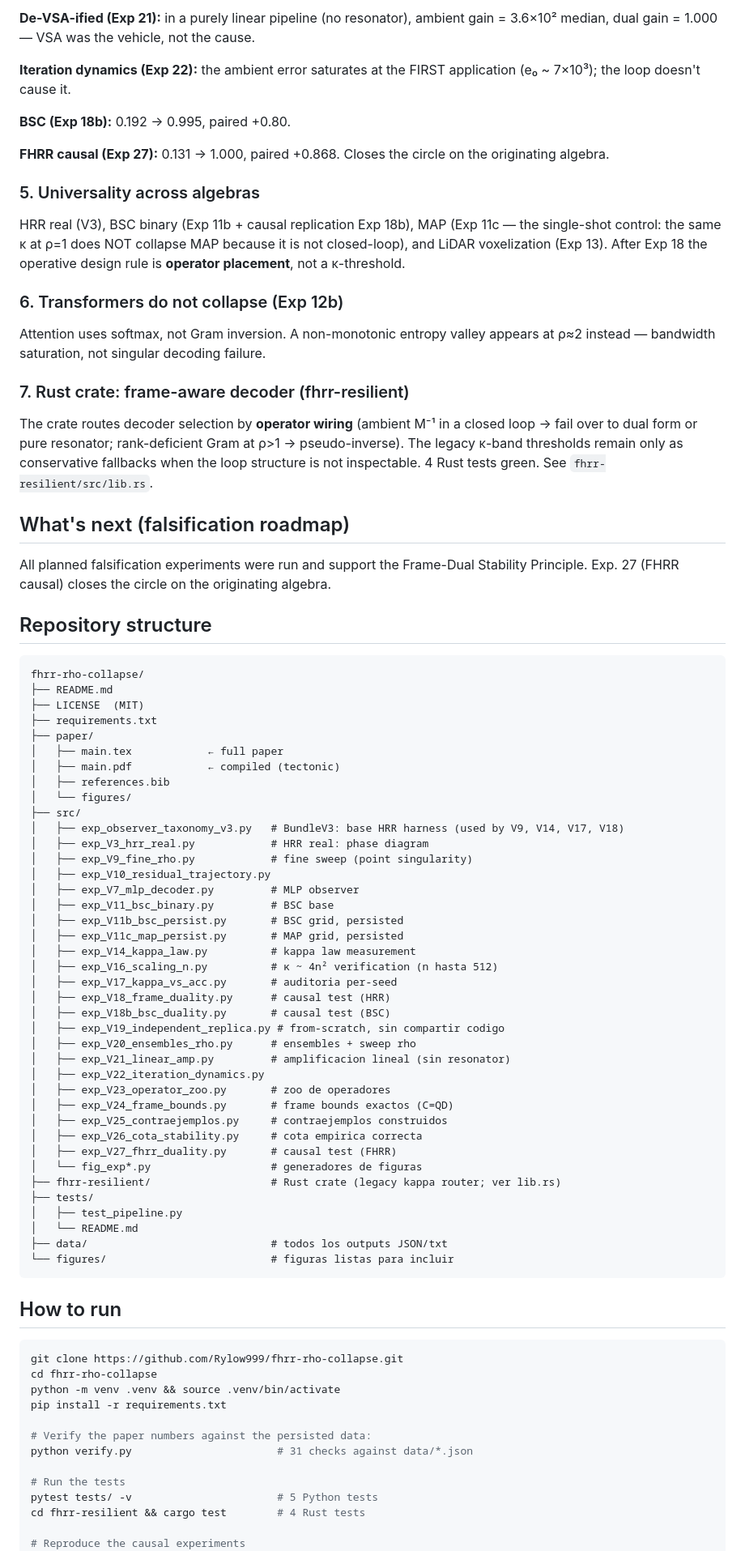
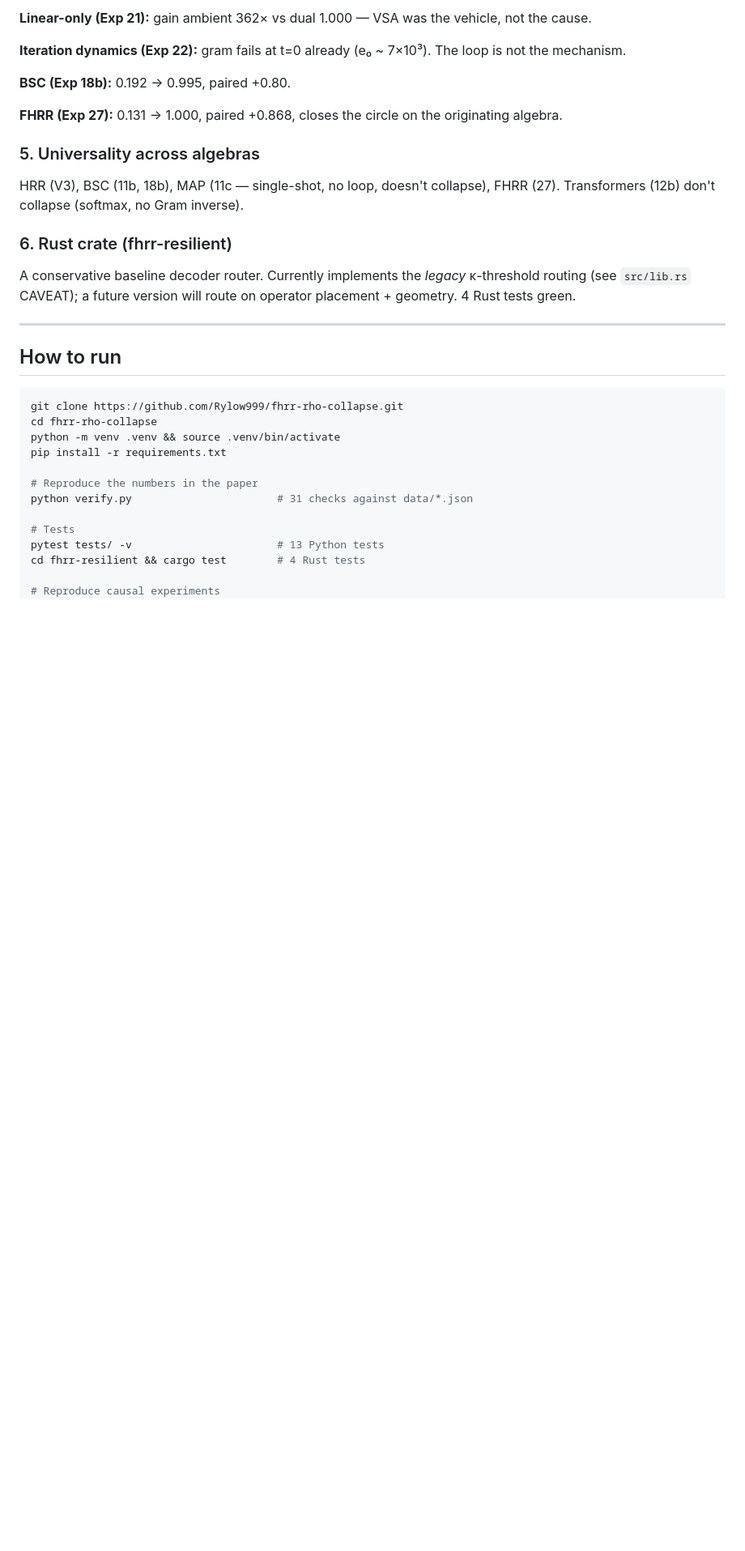
Before and after one commit to Rylow999/fhrr-rho-collapse, a Markdown page: README.md, the part around one of its changes. Shown at 81% size. Rendered like a GitHub page; blank space fills up the shorter version.

````diff
--- a/README.md
+++ b/README.md
@@ -84,71 +77,25 @@ benign below 0.95, rank-deficient above 1.
 
-**De-VSA-ified (Exp 21):** in a purely linear pipeline (no resonator),
-ambient gain = 3.6×10² median, dual gain = 1.000 — VSA was the vehicle,
-not the cause.
+**Linear-only (Exp 21):** gain ambient 362× vs dual 1.000 — VSA was the
+vehicle, not the cause.
 
-**Iteration dynamics (Exp 22):** the ambient error saturates at the FIRST
-application (e₀ ~ 7×10³); the loop doesn't cause it.
+**Iteration dynamics (Exp 22):** gram fails at t=0 already (e₀ ~ 7×10³).
+The loop is not the mechanism.
 
 **BSC (Exp 18b):** 0.192 → 0.995, paired +0.80.
 
-**FHRR causal (Exp 27):** 0.131 → 1.000, paired +0.868. Closes the circle on the originating algebra.
+**FHRR (Exp 27):** 0.131 → 1.000, paired +0.868, closes the circle on the
+originating algebra.
 
 ### 5. Universality across algebras
-HRR real (V3), BSC binary (Exp 11b + causal replication Exp 18b), MAP (Exp 11c — the single-shot control: the same κ at ρ=1 does NOT collapse MAP because it is not closed-loop), and LiDAR voxelization (Exp 13). After Exp 18 the operative design rule is **operator placement**, not a κ-threshold.
+HRR (V3), BSC (11b, 18b), MAP (11c — single-shot, no loop, doesn't collapse),
+FHRR (27). Transformers (12b) don't collapse (softmax, no Gram inverse).
 
-### 6. Transformers do not collapse (Exp 12b)
-Attention uses softmax, not Gram inversion. A non-monotonic entropy valley appears at ρ≈2 instead — bandwidth saturation, not singular decoding failure.
+### 6. Rust crate (fhrr-resilient)
+A conservative baseline decoder router. Currently implements the *legacy*
+κ-threshold routing (see `src/lib.rs` CAVEAT); a future version will route on
+operator placement + geometry. 4 Rust tests green.
 
-### 7. Rust crate: frame-aware decoder (fhrr-resilient)
-The crate routes decoder selection by **operator wiring** (ambient M⁻¹ in a closed loop → fail over to dual form or pure resonator; rank-deficient Gram at ρ>1 → pseudo-inverse). The legacy κ-band thresholds remain only as conservative fallbacks when the loop structure is not inspectable. 4 Rust tests green. See `fhrr-resilient/src/lib.rs`.
-
-## What's next (falsification roadmap)
-
-All planned falsification experiments were run and support the Frame-Dual Stability Principle. Exp. 27 (FHRR causal) closes the circle on the originating algebra.
-
-## Repository structure
-
-```
-fhrr-rho-collapse/
-├── README.md
-├── LICENSE  (MIT)
-├── requirements.txt
-├── paper/
-│   ├── main.tex            ← full paper
-│   ├── main.pdf            ← compiled (tectonic)
-│   ├── references.bib
-│   └── figures/
-├── src/
-│   ├── exp_observer_taxonomy_v3.py   # BundleV3: base HRR harness (used by V9, V14, V17, V18)
-│   ├── exp_V3_hrr_real.py            # HRR real: phase diagram
-│   ├── exp_V9_fine_rho.py            # fine sweep (point singularity)
-│   ├── exp_V10_residual_trajectory.py
-│   ├── exp_V7_mlp_decoder.py         # MLP observer
-│   ├── exp_V11_bsc_binary.py         # BSC base
-│   ├── exp_V11b_bsc_persist.py       # BSC grid, persisted
-│   ├── exp_V11c_map_persist.py       # MAP grid, persisted
-│   ├── exp_V14_kappa_law.py          # kappa law measurement
-│   ├── exp_V16_scaling_n.py          # κ ~ 4n² verification (n hasta 512)
-│   ├── exp_V17_kappa_vs_acc.py       # auditoria per-seed
-│   ├── exp_V18_frame_duality.py      # causal test (HRR)
-│   ├── exp_V18b_bsc_duality.py       # causal test (BSC)
-│   ├── exp_V19_independent_replica.py # from-scratch, sin compartir codigo
-│   ├── exp_V20_ensembles_rho.py      # ensembles + sweep rho
-│   ├── exp_V21_linear_amp.py         # amplificacion lineal (sin resonator)
-│   ├── exp_V22_iteration_dynamics.py
-│   ├── exp_V23_operator_zoo.py       # zoo de operadores
-│   ├── exp_V24_frame_bounds.py       # frame bounds exactos (C=QD)
-│   ├── exp_V25_contraejemplos.py     # contraejemplos construidos
-│   ├── exp_V26_cota_stability.py     # cota empirica correcta
-│   ├── exp_V27_fhrr_duality.py       # causal test (FHRR)
-│   └── fig_exp*.py                   # generadores de figuras
-├── fhrr-resilient/                   # Rust crate (legacy kappa router; ver lib.rs)
-├── tests/
-│   ├── test_pipeline.py
-│   └── README.md
-├── data/                             # todos los outputs JSON/txt
-└── figures/                          # figuras listas para incluir
-```
+---
 
 ## How to run
 
@@ -158,12 +105,12 @@ cd fhrr-rho-collapse
 python -m venv .venv && source .venv/bin/activate
 pip install -r requirements.txt
 
-# Verify the paper numbers against the persisted data:
+# Reproduce the numbers in the paper
 python verify.py                       # 31 checks against data/*.json
 
-# Run the tests
-pytest tests/ -v                       # 5 Python tests
+# Tests
+pytest tests/ -v                       # 13 Python tests
 cd fhrr-resilient && cargo test        # 4 Rust tests
 
-# Reproduce the causal experiments
+# Reproduce causal experiments
 cd src
````
Also changed, not shown: other parts of README.md (+98 -87 lines).
